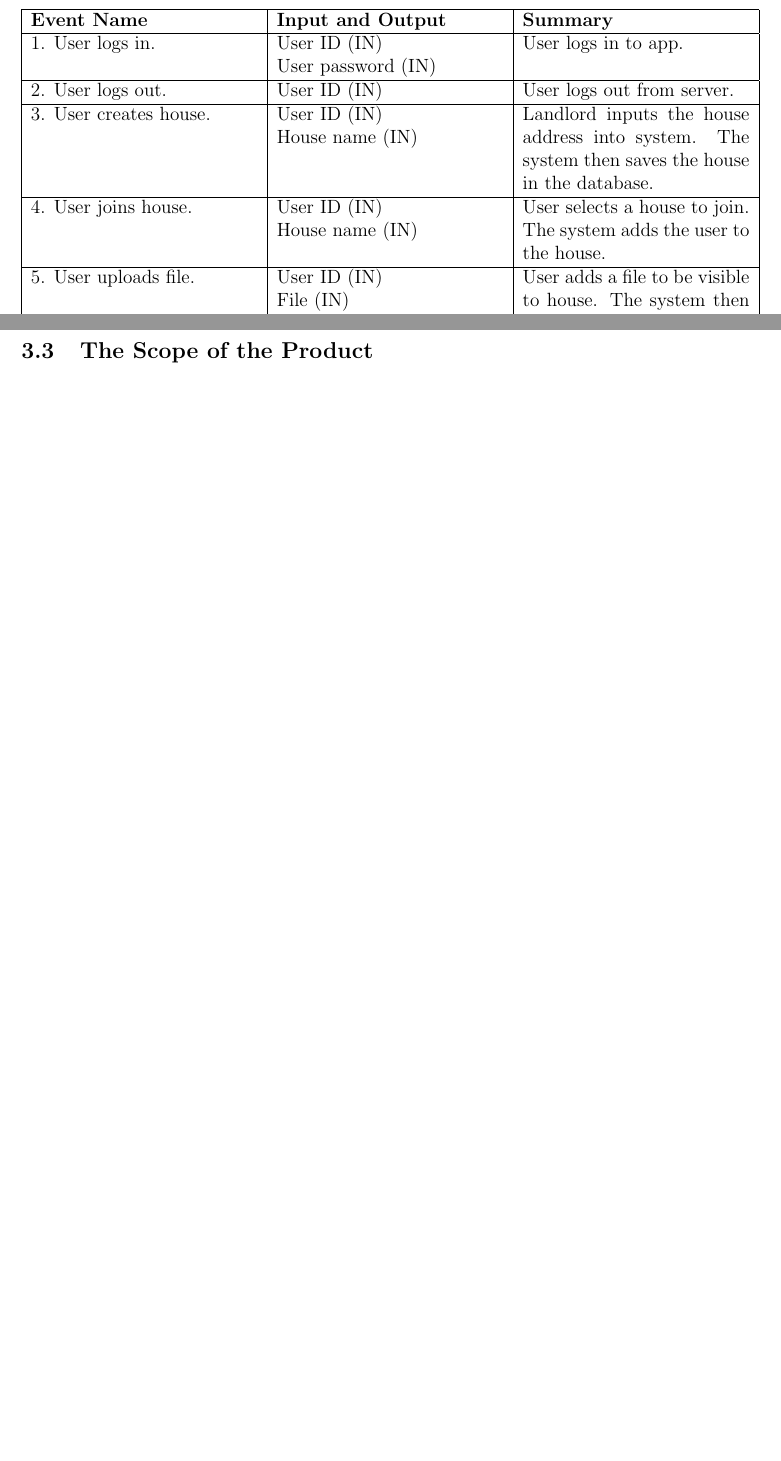
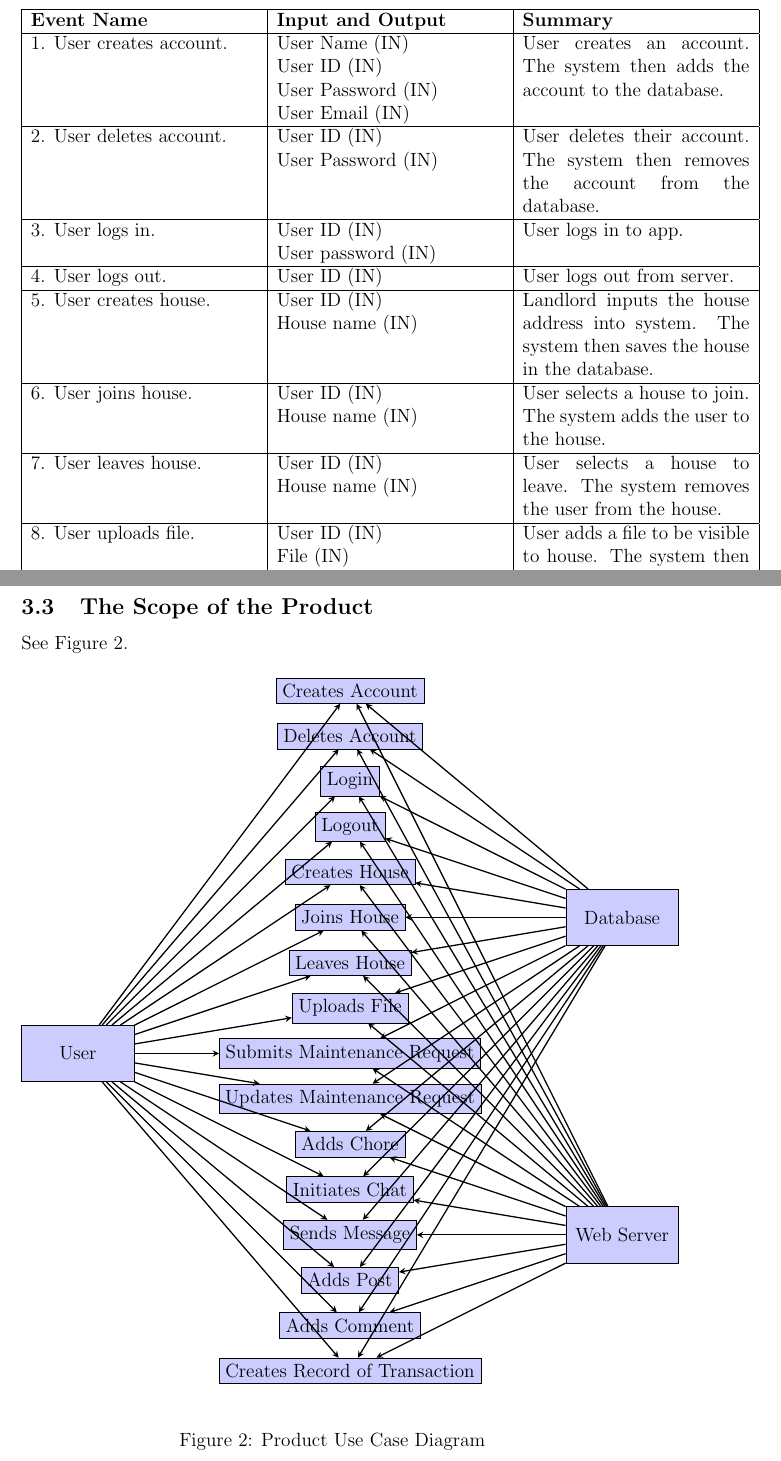
Before and after one commit to lyk2/quarters, a LaTeX document (Documents/Requirements/quartersSRS.tex): two parts of pages 12 and 13 of 21 before the commit and two parts of pages 12 and 13 of 22 after it, joined at a grey line, cut so that both start at the same text, the shorter picture padded with empty space. Compiled offline with pdfLaTeX.

Commit message:
added product scope diagram

```diff
--- a/Documents/Requirements/quartersSRS.tex
+++ b/Documents/Requirements/quartersSRS.tex
@@ -25,6 +25,8 @@
 %% Diagram formatting
 \tikzstyle{block} = [draw, fill=blue!20, rectangle, minimum height=3em, minimum width=6em, text centered]
 \tikzstyle{line} = [draw, -stealth', thick]
+\tikzstyle{block2} = [draw, fill=blue!20, rectangle, minimum height=1em, minimum width=2em, text centered]
+\tikzstyle{arrow} = [thick,->,>=stealth]
 
 
 
@@ -232,19 +234,19 @@ See Table 1.
 \hline
 \textbf{Event Name}  & \textbf{Input and Output} & \textbf{Summary} \\
 \hline
-1. User logs in. & \mbox{User ID (IN)} \linebreak User password (IN) & User logs in to app. \\
+1. User creates account. & \mbox{User Name (IN)} \linebreak \mbox{User ID (IN)} \linebreak \mbox{User Password (IN)} \linebreak User Email (IN) & User creates an account. The system then adds the account to the database. \\
 \hline
-2. User logs out. & User ID (IN) & User logs out from server. \\
+2. User deletes account. & \mbox{User ID (IN)} \linebreak \mbox{User Password (IN)} & User deletes their account. The system then removes the account from the database. \\
 \hline
-3. User creates house. & \mbox{User ID (IN)} \linebreak House name (IN) & Landlord inputs the house address into system. The system then saves the house in the database. \\
+3. User logs in. & \mbox{User ID (IN)} \linebreak User password (IN) & User logs in to app. \\
 \hline
-4. User joins house. & \mbox{User ID (IN)} \linebreak House name (IN) & User selects a house to join. The system adds the user to the house. \\
+4. User logs out. & User ID (IN) & User logs out from server. \\
 \hline
-5. User uploads file. & \mbox{User ID (IN)} \linebreak File (IN) & User adds a file to be visible to house. The system then saves the file in the database directory. \\
+5. User creates house. & \mbox{User ID (IN)} \linebreak House name (IN) & Landlord inputs the house address into system. The system then saves the house in the database. \\
 \hline
-6. User submits maintenance request. & \mbox{User ID (IN)} \linebreak \mbox{Request (IN)} \linebreak Request (OUT) & User that is tenant submits a maintenance request to be received by landlord. \\
+6. User joins house. & \mbox{User ID (IN)} \linebreak House name (IN) & User selects a house to join. The system adds the user to the house. \\
 \hline
-7. User adds chore. & \mbox{User ID (IN)} \linebreak \mbox{Chore (IN)} \linebreak Calendar (OUT) & User submits a chore to be completed and displayed on the Calendar. \\
+7. User leaves house. & \mbox{User ID (IN)} \linebreak House name (IN) & User selects a house to leave. The system removes the user from the house. \\
 \hline
-8. User initiates chat with other user. & \mbox{User ID (IN)} \linebreak \mbox{User ID (IN)} \linebreak Chat (OUT) & User creates chat window with other user. \\
+8. User uploads file. & \mbox{User ID (IN)} \linebreak File (IN) & User adds a file to be visible to house. The system then saves the file in the database directory. \\
 \hline
@@ -262,8 +272,89 @@ See Table 1.
 
 \subsection{Business Data Model and Data Dictionary}
 N/A.
+
 \subsection{The Scope of the Product}
+See Figure 2.
+\begin{figure}[H]
+\centering
+\begin{tikzpicture}[auto, node distance=1cm,>=latex']
+% Place nodes
+\node [block2](account){Creates Account};
+\node [block2, below of=account](delete){Deletes Account};
+\node [block2, below of=delete](login){Login};
+\node [block2, below of=login](logout){Logout};
+\node [block2, below of=logout](create){Creates House};
+\node [block2, below of=create](join){Joins House};
+\node [block2, below of=join](leave){Leaves House};
+\node [block2, below of=leave](upload){Uploads File};
+\node [block2, below of=upload](submit){Submits Maintenance Request};
+\node [block2, below of=submit](update){Updates Maintenance Request};
+\node [block2, below of=update](chore){Adds Chore};
+\node [block2, below of=chore](chat){Initiates Chat};
+\node [block2, below of=chat](message){Sends Message};
+\node [block2, below of=message](post){Adds Post};
+\node [block2, below of=post](comment){Adds Comment};
+\node [block2, below of=comment](funds){Creates Record of Transaction};
+\node [block, left of=submit, xshift=-5cm](user){User};
+\node [block, right of=join, xshift=5cm](database){Database};
+\node [block, right of=message, xshift=5cm](server){Web Server};
 
+% Place lines
+\draw [arrow] (user) -- (account);
+\draw [arrow] (user) -- (delete);
+\draw [arrow] (user) -- (login);
+\draw [arrow] (user) -- (logout);
+\draw [arrow] (user) -- (create);
+\draw [arrow] (user) -- (join);
+\draw [arrow] (user) -- (leave);
+\draw [arrow] (user) -- (upload);
+\draw [arrow] (user) -- (submit);
+\draw [arrow] (user) -- (update);
+\draw [arrow] (user) -- (chore);
+\draw [arrow] (user) -- (chat);
+\draw [arrow] (user) -- (message);
+\draw [arrow] (user) -- (post);
+\draw [arrow] (user) -- (comment);
+\draw [arrow] (user) -- (funds);
+
+\draw [arrow] (database) -- (account);
+\draw [arrow] (database) -- (delete);
+\draw [arrow] (database) -- (login);
+\draw [arrow] (database) -- (logout);
+\draw [arrow] (database) -- (create);
+\draw [arrow] (database) -- (join);
+\draw [arrow] (database) -- (leave);
+\draw [arrow] (database) -- (upload);
+\draw [arrow] (database) -- (submit);
+\draw [arrow] (database) -- (update);
+\draw [arrow] (database) -- (chore);
+\draw [arrow] (database) -- (chat);
+\draw [arrow] (database) -- (message);
+\draw [arrow] (database) -- (post);
+\draw [arrow] (database) -- (comment);
+\draw [arrow] (database) -- (funds);
+
+\draw [arrow] (server) -- (account);
+\draw [arrow] (server) -- (delete);
+\draw [arrow] (server) -- (login);
+\draw [arrow] (server) -- (logout);
+\draw [arrow] (server) -- (create);
+\draw [arrow] (server) -- (join);
+\draw [arrow] (server) -- (leave);
+\draw [arrow] (server) -- (upload);
+\draw [arrow] (server) -- (submit);
+\draw [arrow] (server) -- (update);
+\draw [arrow] (server) -- (chore);
+\draw [arrow] (server) -- (chat);
+\draw [arrow] (server) -- (message);
+\draw [arrow] (server) -- (post);
+\draw [arrow] (server) -- (comment);
+\draw [arrow] (server) -- (funds);
+
+
+\end{tikzpicture}
+\caption{Product Use Case Diagram}
+\end{figure}
 \subsubsection{Product Boundary}
 \subsubsection{Product Use Case Table}
 \subsection{Functional Requirements}
```
Also changed, not shown: Documents/Requirements/quartersSRS.pdf, Documents/Requirements/quartersSRS.tex (18 more changed lines), 3 other files.
